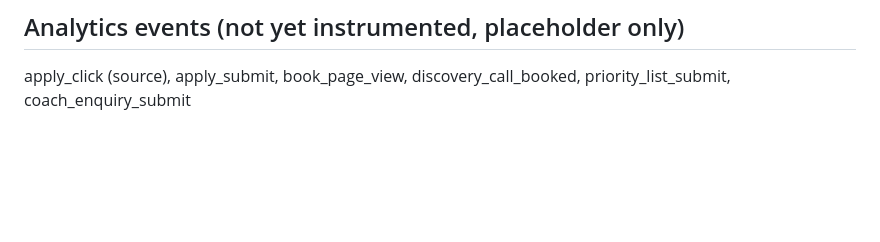
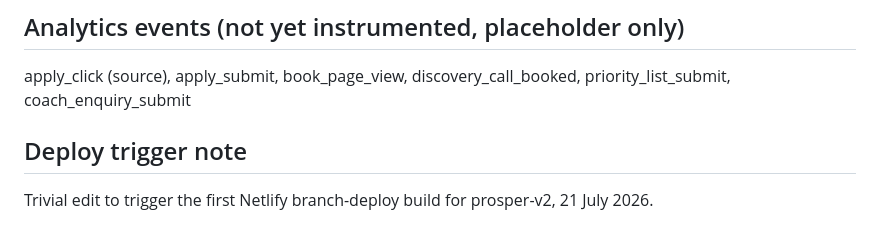
Before and after one commit to drgeorge-prosper/Prosper-Website, a Markdown page: CONFIG.md, the part around the change. Rendered like a GitHub page; blank space fills up the shorter version.

```diff
--- a/CONFIG.md
+++ b/CONFIG.md
@@ -44,3 +44,7 @@ Single source of truth for Prosper v2 configuration values. Runtime values consu
 
 ## Analytics events (not yet instrumented, placeholder only)
 apply_click (source), apply_submit, book_page_view, discovery_call_booked, priority_list_submit, coach_enquiry_submit
+
+
+## Deploy trigger note
+Trivial edit to trigger the first Netlify branch-deploy build for prosper-v2, 21 July 2026.
```
